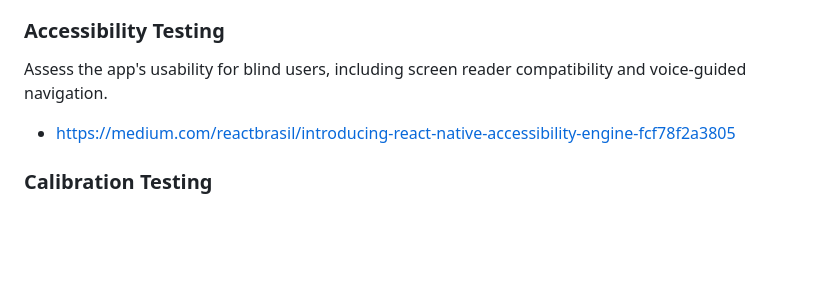
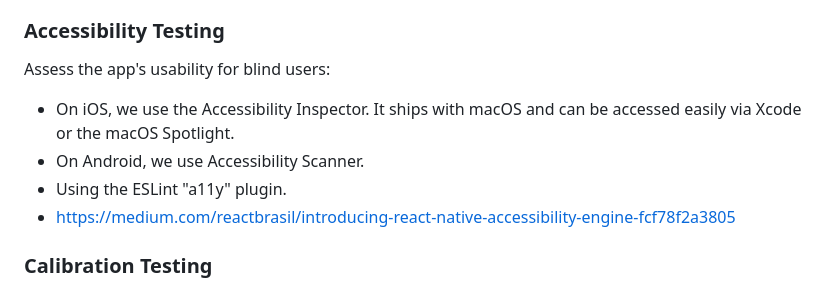
Before and after one commit to toni-navigation/toni_frontend, a Markdown page: documentation/Test-Strategy.md, the part around the change. Drawn GitHub-style; blank space fills up the shorter version.

```diff
--- a/documentation/Test-Strategy.md
+++ b/documentation/Test-Strategy.md
@@ -24,7 +24,10 @@ Accessibility and the smooth calibration of steps are the most important quality
 - Usability Testing: Gather feedback from blind users to improve user experience.
 
 ### Accessibility Testing
-Assess the app's usability for blind users, including screen reader compatibility and voice-guided navigation.
+Assess the app's usability for blind users:
+  - On iOS, we use the Accessibility Inspector. It ships with macOS and can be accessed easily via Xcode or the macOS Spotlight.
+  - On Android, we use Accessibility Scanner.
+  - Using the ESLint "a11y" plugin.
   - https://medium.com/reactbrasil/introducing-react-native-accessibility-engine-fcf78f2a3805
 
 ### Calibration Testing
```
